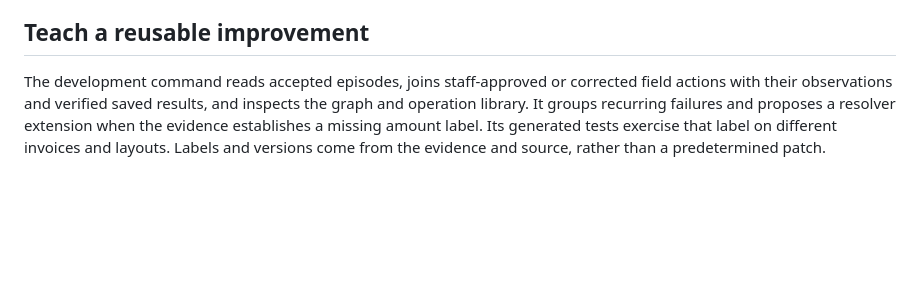
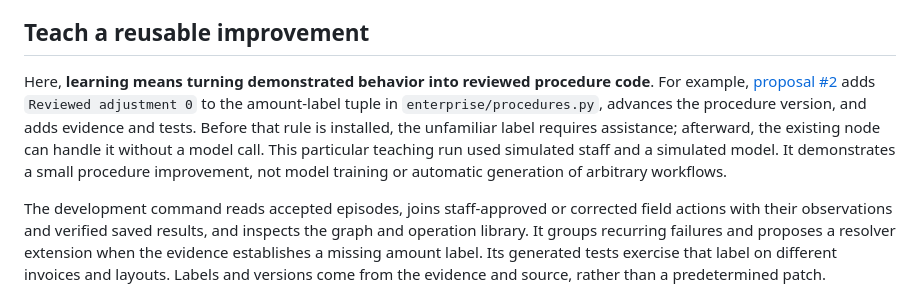
Before and after one commit to philip-roy-jones/enterprise-agent-system, a Markdown page: README.md, the part around the change. Rendered like a GitHub page; blank space fills up the shorter version.

Commit message:
Clarify procedural learning and intended repository boundaries

```diff
--- a/README.md
+++ b/README.md
@@ -142,6 +142,8 @@ Staff can add guidance in the same job conversation. During assistance, the agen
 
 ## Teach a reusable improvement
 
+Here, **learning means turning demonstrated behavior into reviewed procedure code**. For example, [proposal #2](https://github.com/philip-roy-jones/enterprise-agent-system/pull/2) adds `Reviewed adjustment 0` to the amount-label tuple in `enterprise/procedures.py`, advances the procedure version, and adds evidence and tests. Before that rule is installed, the unfamiliar label requires assistance; afterward, the existing node can handle it without a model call. This particular teaching run used simulated staff and a simulated model. It demonstrates a small procedure improvement, not model training or automatic generation of arbitrary workflows.
+
 The development command reads accepted episodes, joins staff-approved or corrected field actions with their observations and verified saved results, and inspects the graph and operation library. It groups recurring failures and proposes a resolver extension when the evidence establishes a missing amount label. Its generated tests exercise that label on different invoices and layouts. Labels and versions come from the evidence and source, rather than a predetermined patch.
 
 Current `main` includes the reviewed **Adjusted total** example. To teach another label, use the optional browser fixture and choose **New amount label for teaching**, which displays **Revised draft amount**. The generator refuses redundant changes and insufficient or conflicting evidence. This deterministic analyzer supports one bounded change family; unsupported gap families still require developer implementation. Pulling merged code alone does not activate a release registry.
```
Also changed, not shown: docs/architecture.md (+15 -0 lines).
